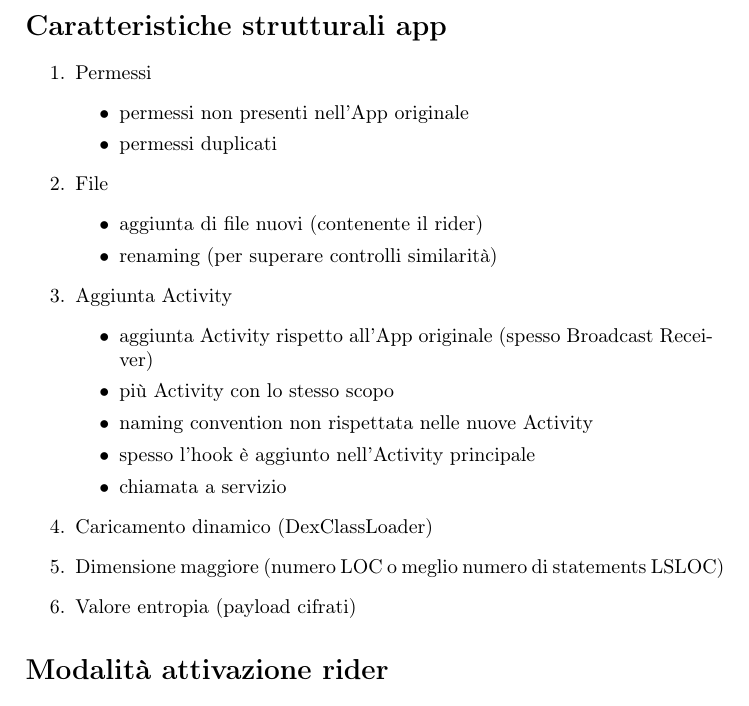
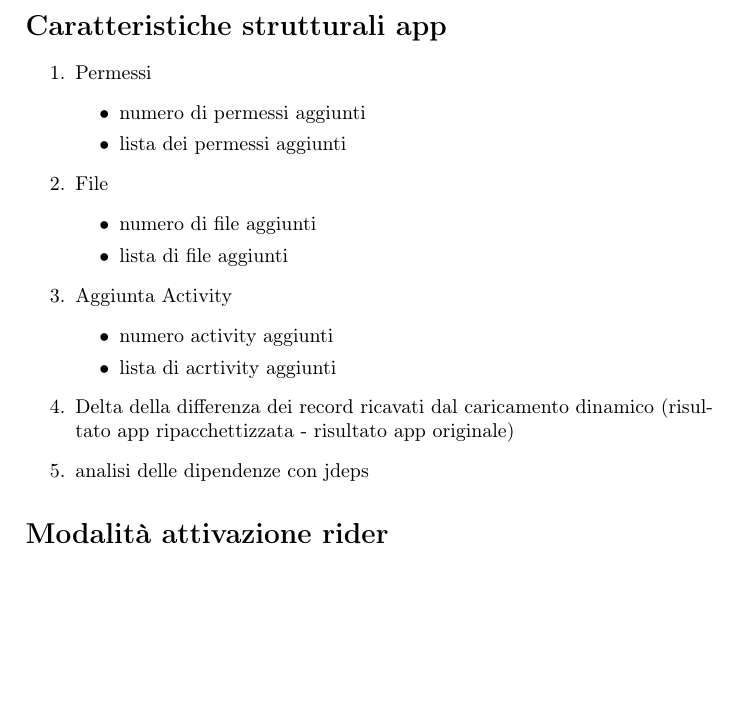
Before and after one commit to gagri/Sicurezza, a LaTeX document (Report1 Visaggio/document.tex, which reads Report1 Visaggio/report1.tex): part of the page, cut so that both start at the same text, the shorter picture padded with empty space. Compiled offline with pdfLaTeX.

Commit message:
Aggiornamento documento delle specifiche

```diff
--- a/Report1 Visaggio/report1.tex
+++ b/Report1 Visaggio/report1.tex
@@ -4,25 +4,21 @@
 \begin{enumerate}
 	\item Permessi
 	\begin{itemize}
-		\item permessi non presenti nell'App originale
-		\item permessi duplicati
+		\item numero di permessi aggiunti
+		\item lista dei permessi aggiunti
 	\end{itemize}
 	\item File
 	\begin{itemize}
-		\item aggiunta di file nuovi (contenente il rider)
-		\item renaming (per superare controlli similarità)
+		\item numero di file aggiunti
+		\item lista di file aggiunti
 	\end{itemize}
 \item Aggiunta Activity
 \begin{itemize}
-	\item aggiunta Activity rispetto all'App originale (spesso Broadcast Receiver)
-	\item più Activity con lo stesso scopo
-	\item naming convention non rispettata nelle nuove Activity
-	\item spesso l'hook è aggiunto nell'Activity principale
-	\item chiamata a servizio
+	\item numero activity aggiunti
+	\item lista di acrtivity aggiunti
 \end{itemize}
-\item Caricamento dinamico (DexClassLoader)
-\item Dimensione maggiore (numero LOC o meglio numero di statements LSLOC)
-\item Valore entropia (payload cifrati)
+\item Delta della differenza dei record ricavati dal caricamento dinamico (risultato app ripacchettizzata - risultato app originale)
+\item analisi delle dipendenze con jdeps
 \end{enumerate}
 
 \section*{Modalità attivazione rider}
```
Also changed, not shown: Report1 Visaggio/document.pdf, 4 other files.
